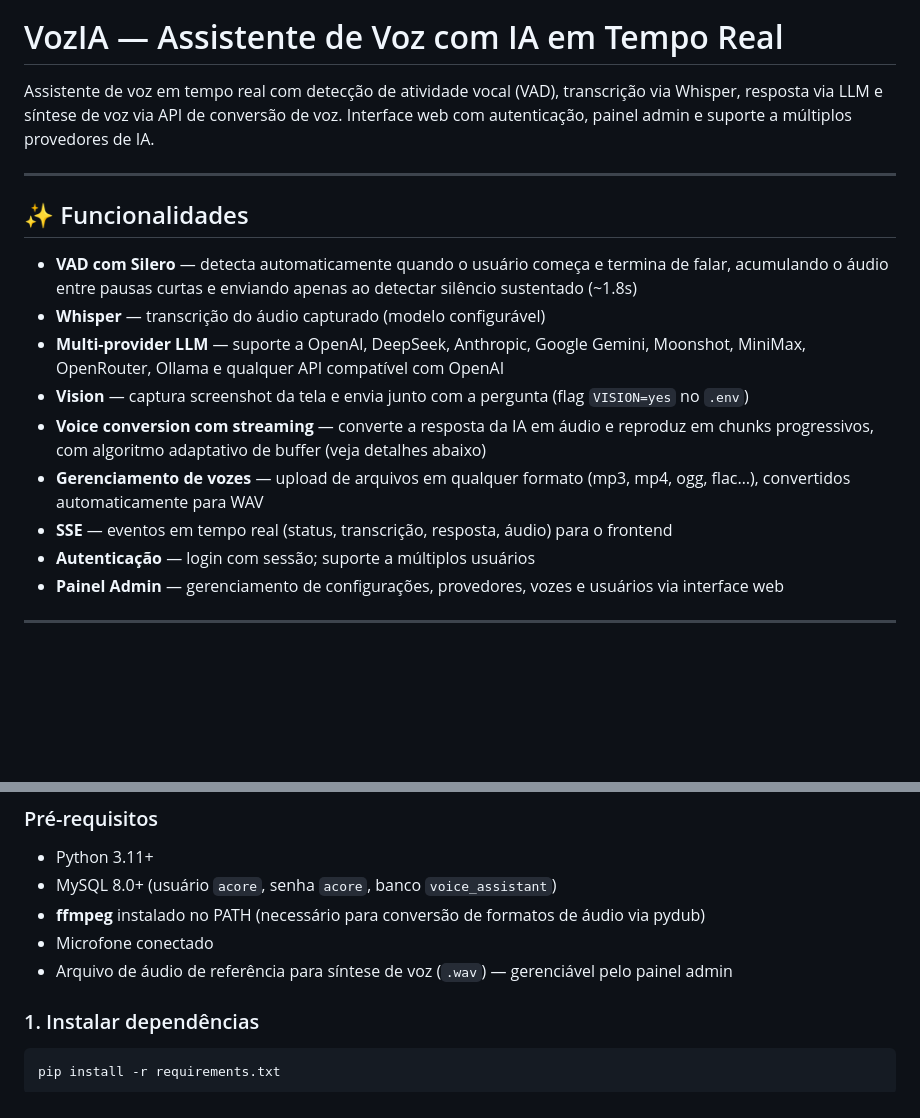
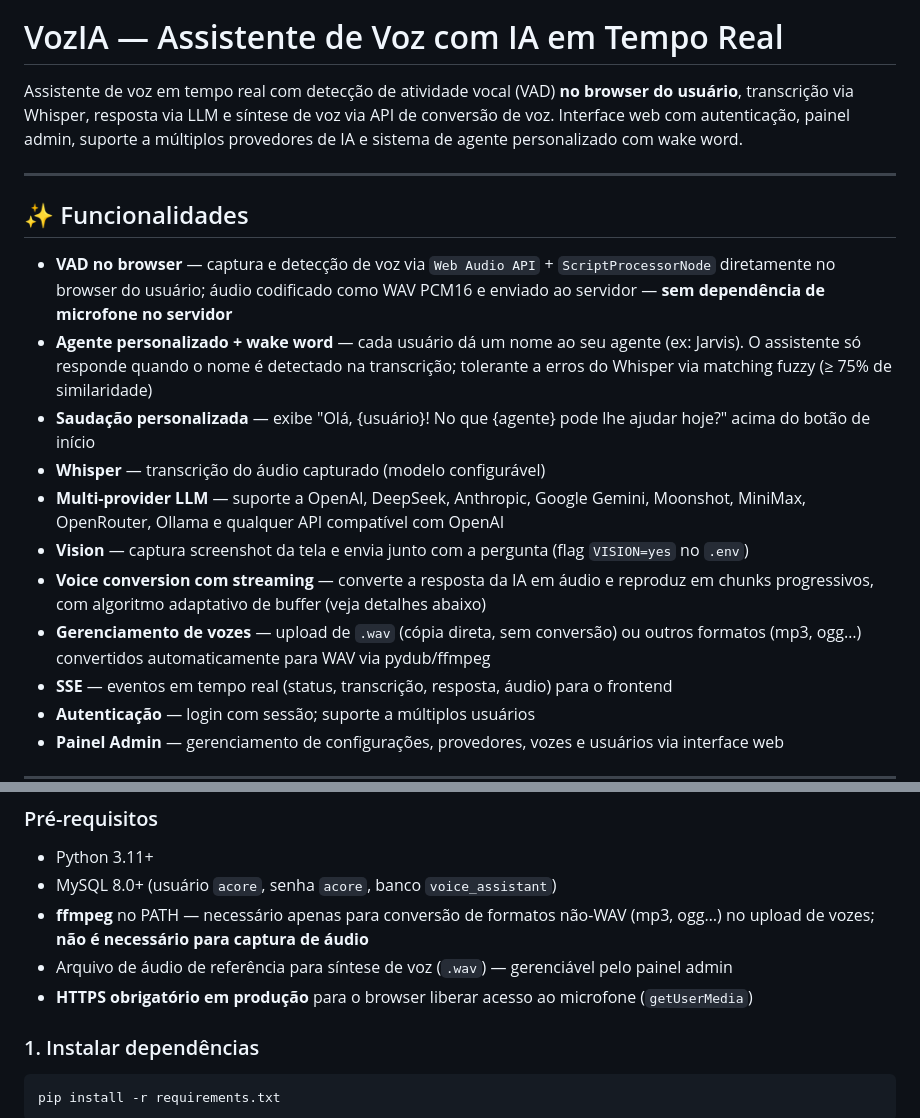
Before and after one commit to lucasnumaboa/VozIA, a Markdown page: README.md, 2 parts joined by grey strips. GitHub-like rendering; blank space fills up the shorter version.

```diff
--- a/README.md
+++ b/README.md
@@ -4,18 +4,20 @@
 
 # VozIA — Assistente de Voz com IA em Tempo Real
 
-Assistente de voz em tempo real com detecção de atividade vocal (VAD), transcrição via Whisper, resposta via LLM e síntese de voz via API de conversão de voz. Interface web com autenticação, painel admin e suporte a múltiplos provedores de IA.
+Assistente de voz em tempo real com detecção de atividade vocal (VAD) **no browser do usuário**, transcrição via Whisper, resposta via LLM e síntese de voz via API de conversão de voz. Interface web com autenticação, painel admin, suporte a múltiplos provedores de IA e sistema de agente personalizado com wake word.
 
 ---
 
 ## ✨ Funcionalidades
 
-- **VAD com Silero** — detecta automaticamente quando o usuário começa e termina de falar, acumulando o áudio entre pausas curtas e enviando apenas ao detectar silêncio sustentado (~1.8s)
+- **VAD no browser** — captura e detecção de voz via `Web Audio API` + `ScriptProcessorNode` diretamente no browser do usuário; áudio codificado como WAV PCM16 e enviado ao servidor — **sem dependência de microfone no servidor**
+- **Agente personalizado + wake word** — cada usuário dá um nome ao seu agente (ex: Jarvis). O assistente só responde quando o nome é detectado na transcrição; tolerante a erros do Whisper via matching fuzzy (≥ 75% de similaridade)
+- **Saudação personalizada** — exibe "Olá, {usuário}! No que {agente} pode lhe ajudar hoje?" acima do botão de início
 - **Whisper** — transcrição do áudio capturado (modelo configurável)
 - **Multi-provider LLM** — suporte a OpenAI, DeepSeek, Anthropic, Google Gemini, Moonshot, MiniMax, OpenRouter, Ollama e qualquer API compatível com OpenAI
 - **Vision** — captura screenshot da tela e envia junto com a pergunta (flag `VISION=yes` no `.env`)
 - **Voice conversion com streaming** — converte a resposta da IA em áudio e reproduz em chunks progressivos, com algoritmo adaptativo de buffer (veja detalhes abaixo)
-- **Gerenciamento de vozes** — upload de arquivos em qualquer formato (mp3, mp4, ogg, flac…), convertidos automaticamente para WAV
+- **Gerenciamento de vozes** — upload de `.wav` (cópia direta, sem conversão) ou outros formatos (mp3, ogg…) convertidos automaticamente para WAV via pydub/ffmpeg
 - **SSE** — eventos em tempo real (status, transcrição, resposta, áudio) para o frontend
 - **Autenticação** — login com sessão; suporte a múltiplos usuários
 - **Painel Admin** — gerenciamento de configurações, provedores, vozes e usuários via interface web
@@ -60,9 +62,9 @@ real-time/
 
 - Python 3.11+
 - MySQL 8.0+ (usuário `acore`, senha `acore`, banco `voice_assistant`)
-- **ffmpeg** instalado no PATH (necessário para conversão de formatos de áudio via pydub)
-- Microfone conectado
+- **ffmpeg** no PATH — necessário apenas para conversão de formatos não-WAV (mp3, ogg…) no upload de vozes; **não é necessário para captura de áudio**
 - Arquivo de áudio de referência para síntese de voz (`.wav`) — gerenciável pelo painel admin
+- **HTTPS obrigatório em produção** para o browser liberar acesso ao microfone (`getUserMedia`)
 
 ### 1. Instalar dependências
 
```
Also changed, not shown: other parts of README.md (+20 -9 lines).
